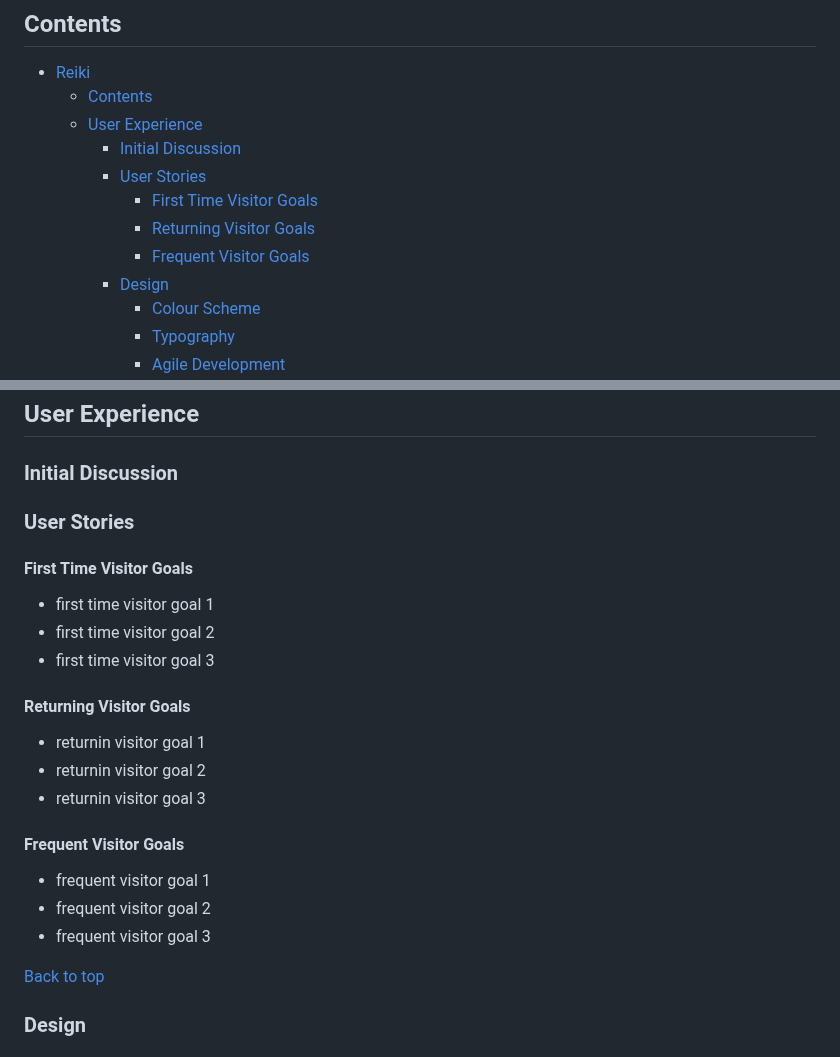
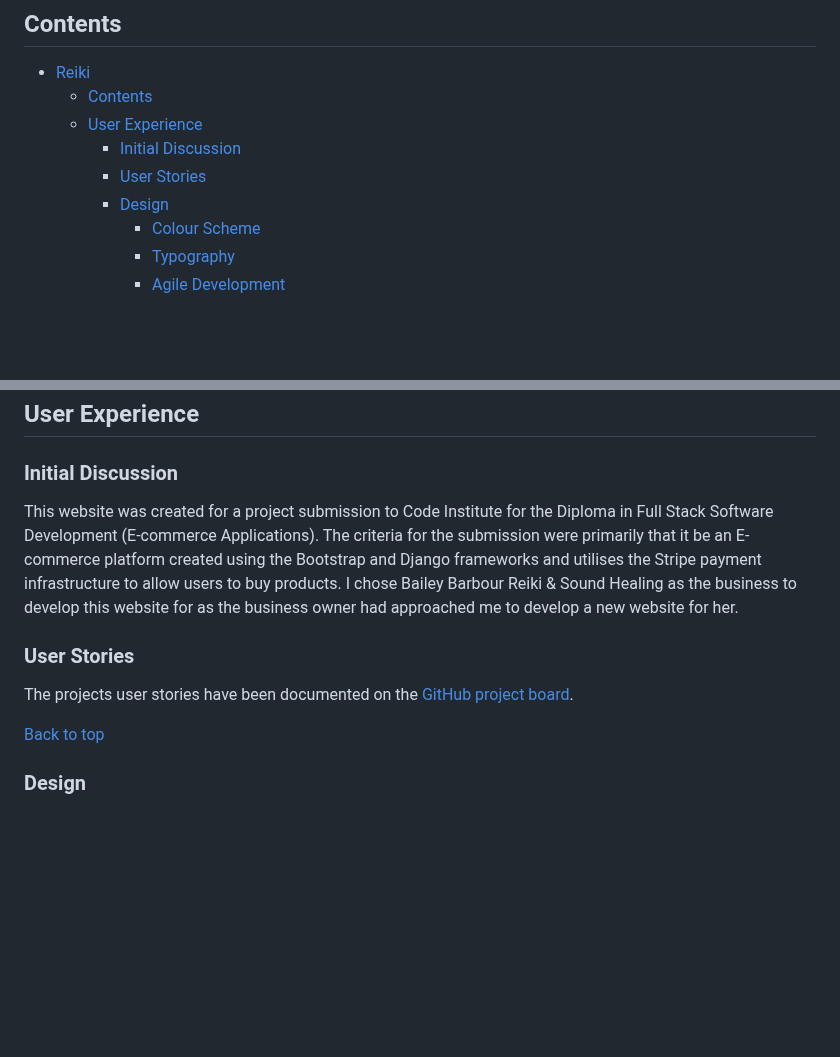
Before and after one commit to decant09/reiki, a Markdown page: README.md, 2 parts joined by grey strips. Drawn GitHub-style; blank space fills up the shorter version.

Commit message:
Update initial discussion

```diff
--- a/README.md
+++ b/README.md
@@ -13,9 +13,6 @@ To visit the live link to Bailey Barbour Reiki on Heroku click
   - [User Experience](#user-experience)
     - [Initial Discussion](#initial-discussion)
     - [User Stories](#user-stories)
-      - [First Time Visitor Goals](#first-time-visitor-goals)
-      - [Returning Visitor Goals](#returning-visitor-goals)
-      - [Frequent Visitor Goals](#frequent-visitor-goals)
     - [Design](#design)
       - [Colour Scheme](#colour-scheme)
       - [Typography](#typography)
@@ -87,21 +84,10 @@ To visit the live link to Bailey Barbour Reiki on Heroku click
 ## User Experience
 
 ### Initial Discussion
-
+This website was created for a project submission to Code Institute for the Diploma in Full Stack Software Development (E-commerce Applications). The criteria for the submission were primarily that it be an E-commerce platform created using the Bootstrap and Django frameworks and utilises the Stripe payment infrastructure to allow users to buy products. I chose Bailey Barbour Reiki & Sound Healing as the business to develop this website for as the business owner had approached me to develop a new website for her.
 
 ### User Stories
-#### First Time Visitor Goals
-- first time visitor goal 1
-- first time visitor goal 2
-- first time visitor goal 3
-#### Returning Visitor Goals
-- returnin visitor goal 1
-- returnin visitor goal 2
-- returnin visitor goal 3
-#### Frequent Visitor Goals
-- frequent visitor goal 1
-- frequent visitor goal 2
-- frequent visitor goal 3
+The projects user stories have been documented on the [GitHub project board](https://github.com/users/decant09/projects/8).
 
 [Back to top](#contents)
 
```
Also changed, not shown: other parts of README.md (+0 -2 lines).
